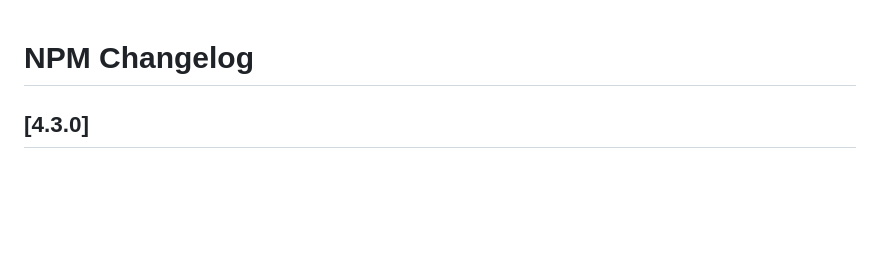
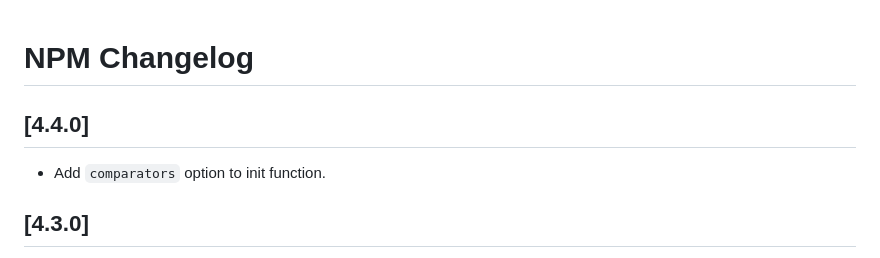
Before and after one commit to mercurymedia/elm-ag-grid, a Markdown page: NPM_CHANGELOG.md, the part around the change. GitHub-like rendering; blank space fills up the shorter version.

Commit message:
Add npm changelog

```diff
--- a/NPM_CHANGELOG.md
+++ b/NPM_CHANGELOG.md
@@ -1,4 +1,8 @@
 # NPM Changelog
+
+## [4.4.0]
+
+- Add `comparators` option to init function.
 
 ## [4.3.0]
 
```
